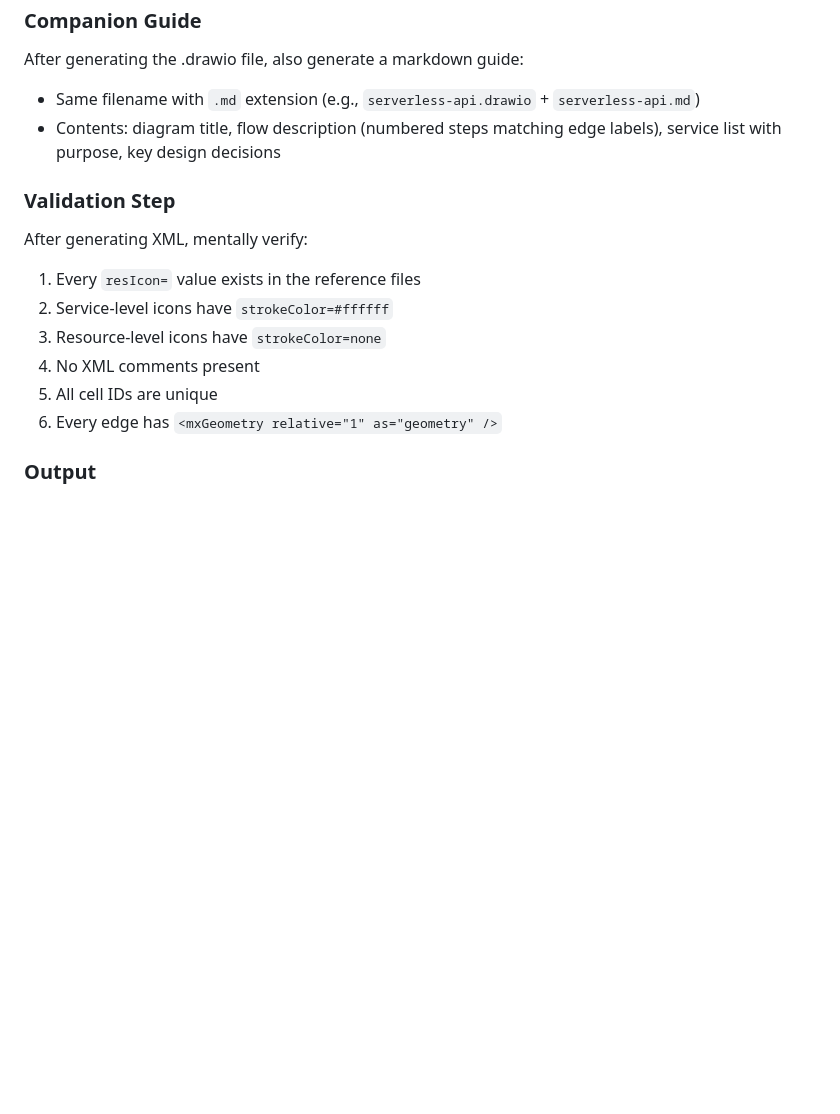
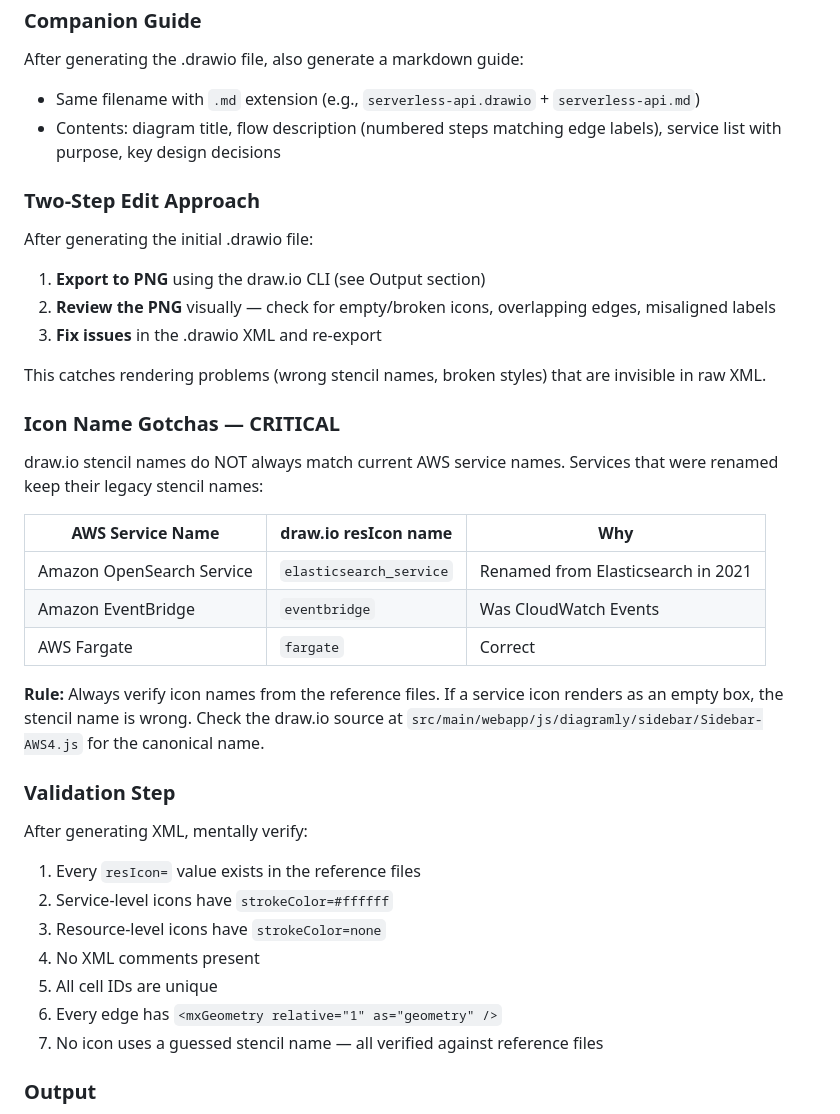
Before and after one commit to vidanov/aws-architecture-diagram-skill, a Markdown page: kiro/SKILL.md, the part around the change. Rendered like a GitHub page; blank space fills up the shorter version.

```diff
--- a/kiro/SKILL.md
+++ b/kiro/SKILL.md
@@ -158,6 +158,25 @@ After generating the .drawio file, also generate a markdown guide:
 - Same filename with `.md` extension (e.g., `serverless-api.drawio` + `serverless-api.md`)
 - Contents: diagram title, flow description (numbered steps matching edge labels), service list with purpose, key design decisions
 
+### Two-Step Edit Approach
+After generating the initial .drawio file:
+1. **Export to PNG** using the draw.io CLI (see Output section)
+2. **Review the PNG** visually — check for empty/broken icons, overlapping edges, misaligned labels
+3. **Fix issues** in the .drawio XML and re-export
+
+This catches rendering problems (wrong stencil names, broken styles) that are invisible in raw XML.
+
+### Icon Name Gotchas — CRITICAL
+draw.io stencil names do NOT always match current AWS service names. Services that were renamed keep their legacy stencil names:
+
+| AWS Service Name | draw.io resIcon name | Why |
+|---|---|---|
+| Amazon OpenSearch Service | `elasticsearch_service` | Renamed from Elasticsearch in 2021 |
+| Amazon EventBridge | `eventbridge` | Was CloudWatch Events |
+| AWS Fargate | `fargate` | Correct |
+
+**Rule:** Always verify icon names from the reference files. If a service icon renders as an empty box, the stencil name is wrong. Check the draw.io source at `src/main/webapp/js/diagramly/sidebar/Sidebar-AWS4.js` for the canonical name.
+
 ### Validation Step
 After generating XML, mentally verify:
 1. Every `resIcon=` value exists in the reference files
@@ -166,6 +185,7 @@ After generating XML, mentally verify:
 4. No XML comments present
 5. All cell IDs are unique
 6. Every edge has `<mxGeometry relative="1" as="geometry" />`
+7. No icon uses a guessed stencil name — all verified against reference files
 
 ### Output
 - Save with descriptive filename ending in `.drawio`
```
Also changed, not shown: claude/SKILL.md (+20 -0 lines), 1 other file.
